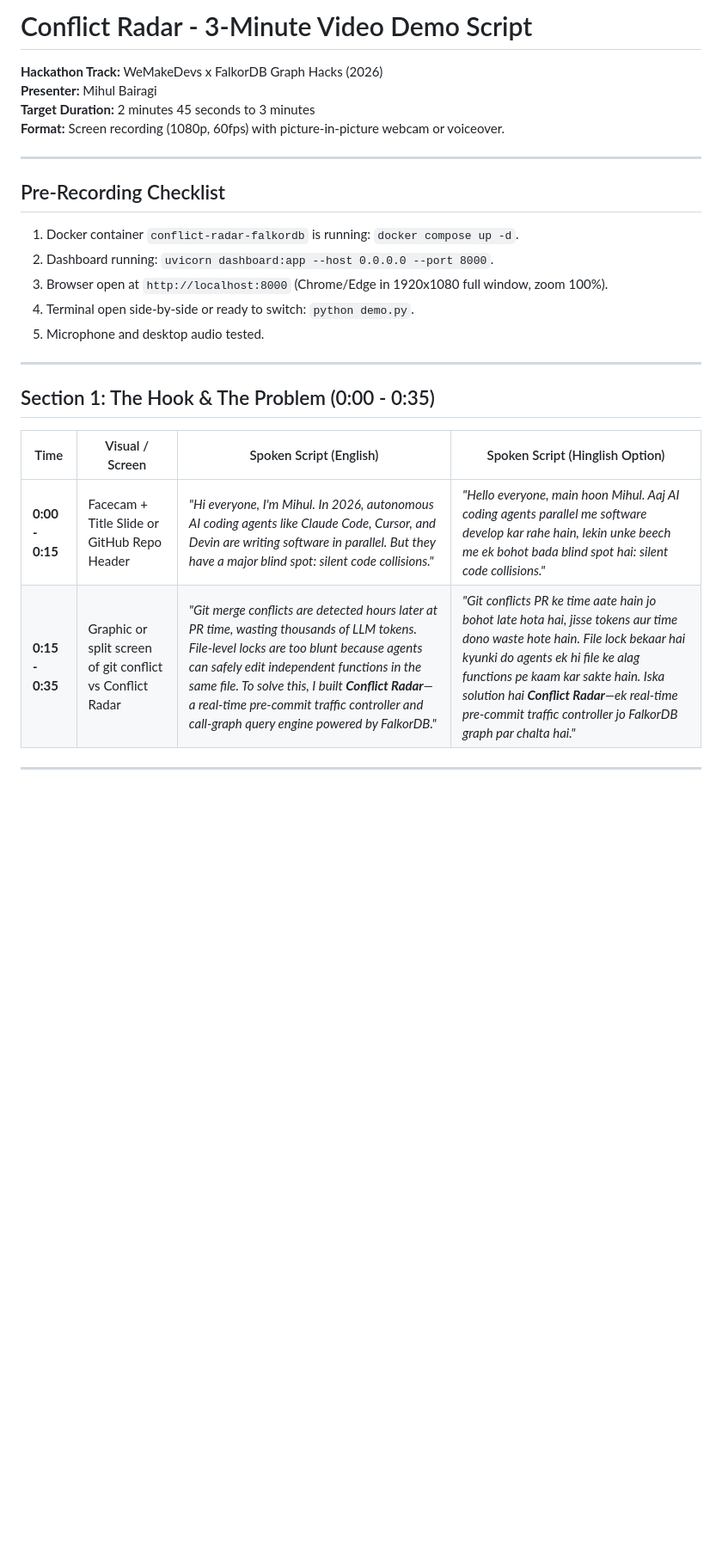
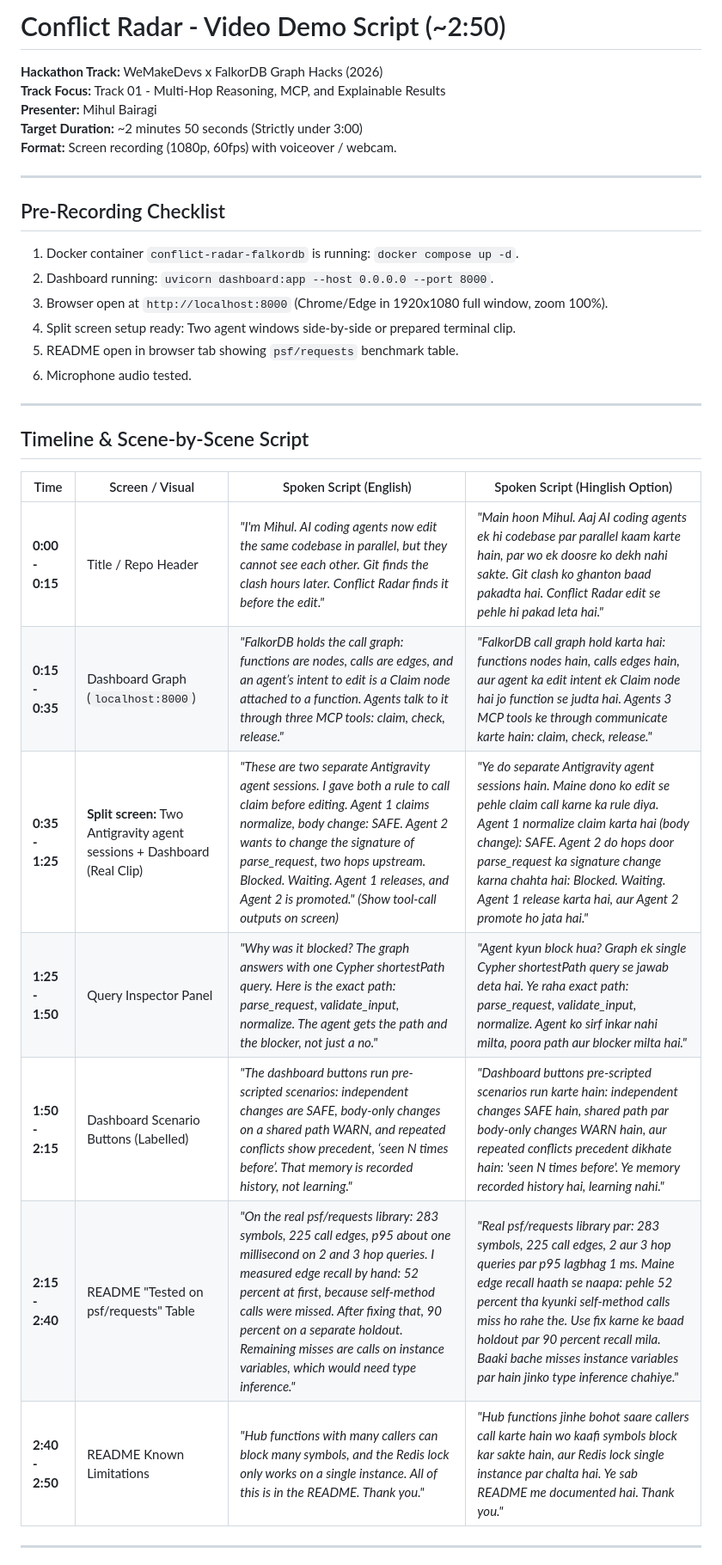
Before and after one commit to mihulbairagi/conflict-radar, a Markdown page: docs/VIDEO_SCRIPT.md, the part around one of its changes. Shown at 86% size. Rendered like a GitHub page; blank space fills up the shorter version.

Commit message:
docs: align video script with Track 01, honest memory framing, and requests benchmark

```diff
--- a/docs/VIDEO_SCRIPT.md
+++ b/docs/VIDEO_SCRIPT.md
@@ -1,9 +1,10 @@
-# Conflict Radar - 3-Minute Video Demo Script
+# Conflict Radar - Video Demo Script (~2:50)
 
 **Hackathon Track:** WeMakeDevs x FalkorDB Graph Hacks (2026)
+**Track Focus:** Track 01 - Multi-Hop Reasoning, MCP, and Explainable Results
 **Presenter:** Mihul Bairagi
-**Target Duration:** 2 minutes 45 seconds to 3 minutes
-**Format:** Screen recording (1080p, 60fps) with picture-in-picture webcam or voiceover.
+**Target Duration:** ~2 minutes 50 seconds (Strictly under 3:00)
+**Format:** Screen recording (1080p, 60fps) with voiceover / webcam.
 
 ---
 
@@ -11,17 +12,23 @@
 1. Docker container `conflict-radar-falkordb` is running: `docker compose up -d`.
 2. Dashboard running: `uvicorn dashboard:app --host 0.0.0.0 --port 8000`.
 3. Browser open at `http://localhost:8000` (Chrome/Edge in 1920x1080 full window, zoom 100%).
-4. Terminal open side-by-side or ready to switch: `python demo.py`.
-5. Microphone and desktop audio tested.
+4. Split screen setup ready: Two agent windows side-by-side or prepared terminal clip.
+5. README open in browser tab showing `psf/requests` benchmark table.
+6. Microphone audio tested.
 
 ---
 
-## Section 1: The Hook & The Problem (0:00 - 0:35)
+## Timeline & Scene-by-Scene Script
 
-| Time | Visual / Screen | Spoken Script (English) | Spoken Script (Hinglish Option) |
+| Time | Screen / Visual | Spoken Script (English) | Spoken Script (Hinglish Option) |
 |---|---|---|---|
-| **0:00 - 0:15** | Facecam + Title Slide or GitHub Repo Header | *"Hi everyone, I'm Mihul. In 2026, autonomous AI coding agents like Claude Code, Cursor, and Devin are writing software in parallel. But they have a major blind spot: silent code collisions."* | *"Hello everyone, main hoon Mihul. Aaj AI coding agents parallel me software develop kar rahe hain, lekin unke beech me ek bohot bada blind spot hai: silent code collisions."* |
-| **0:15 - 0:35** | Graphic or split screen of git conflict vs Conflict Radar | *"Git merge conflicts are detected hours later at PR time, wasting thousands of LLM tokens. File-level locks are too blunt because agents can safely edit independent functions in the same file. To solve this, I built **Conflict Radar**—a real-time pre-commit traffic controller and call-graph query engine powered by FalkorDB."* | *"Git conflicts PR ke time aate hain jo bohot late hota hai, jisse tokens aur time dono waste hote hain. File lock bekaar hai kyunki do agents ek hi file ke alag functions pe kaam kar sakte hain. Iska solution hai **Conflict Radar**—ek real-time pre-commit traffic controller jo FalkorDB graph par chalta hai."* |
+| **0:00 - 0:15** | Title / Repo Header | *"I'm Mihul. AI coding agents now edit the same codebase in parallel, but they cannot see each other. Git finds the clash hours later. Conflict Radar finds it before the edit."* | *"Main hoon Mihul. Aaj AI coding agents ek hi codebase par parallel kaam karte hain, par wo ek doosre ko dekh nahi sakte. Git clash ko ghanton baad pakadta hai. Conflict Radar edit se pehle hi pakad leta hai."* |
+| **0:15 - 0:35** | Dashboard Graph (`localhost:8000`) | *"FalkorDB holds the call graph: functions are nodes, calls are edges, and an agent’s intent to edit is a Claim node attached to a function. Agents talk to it through three MCP tools: claim, check, release."* | *"FalkorDB call graph hold karta hai: functions nodes hain, calls edges hain, aur agent ka edit intent ek Claim node hai jo function se judta hai. Agents 3 MCP tools ke through communicate karte hain: claim, check, release."* |
+| **0:35 - 1:25** | **Split screen:** Two Antigravity agent sessions + Dashboard (Real Clip) | *"These are two separate Antigravity agent sessions. I gave both a rule to call claim before editing. Agent 1 claims normalize, body change: SAFE. Agent 2 wants to change the signature of parse_request, two hops upstream. Blocked. Waiting. Agent 1 releases, and Agent 2 is promoted."* *(Show tool-call outputs on screen)* | *"Ye do separate Antigravity agent sessions hain. Maine dono ko edit se pehle claim call karne ka rule diya. Agent 1 normalize claim karta hai (body change): SAFE. Agent 2 do hops door parse_request ka signature change karna chahta hai: Blocked. Waiting. Agent 1 release karta hai, aur Agent 2 promote ho jata hai."* |
+| **1:25 - 1:50** | Query Inspector Panel | *"Why was it blocked? The graph answers with one Cypher shortestPath query. Here is the exact path: parse_request, validate_input, normalize. The agent gets the path and the blocker, not just a no."* | *"Agent kyun block hua? Graph ek single Cypher shortestPath query se jawab deta hai. Ye raha exact path: parse_request, validate_input, normalize. Agent ko sirf inkar nahi milta, poora path aur blocker milta hai."* |
+| **1:50 - 2:15** | Dashboard Scenario Buttons (Labelled) | *"The dashboard buttons run pre-scripted scenarios: independent changes are SAFE, body-only changes on a shared path WARN, and repeated conflicts show precedent, ‘seen N times before’. That memory is recorded history, not learning."* | *"Dashboard buttons pre-scripted scenarios run karte hain: independent changes SAFE hain, shared path par body-only changes WARN hain, aur repeated conflicts precedent dikhate hain: 'seen N times before'. Ye memory recorded history hai, learning nahi."* |
+| **2:15 - 2:40** | README "Tested on psf/requests" Table | *"On the real psf/requests library: 283 symbols, 225 call edges, p95 about one millisecond on 2 and 3 hop queries. I measured edge recall by hand: 52 percent at first, because self-method calls were missed. After fixing that, 90 percent on a separate holdout. Remaining misses are calls on instance variables, which would need type inference."* | *"Real psf/requests library par: 283 symbols, 225 call edges, 2 aur 3 hop queries par p95 lagbhag 1 ms. Maine edge recall haath se naapa: pehle 52 percent tha kyunki self-method calls miss ho rahe the. Use fix karne ke baad holdout par 90 percent recall mila. Baaki bache misses instance variables par hain jinko type inference chahiye."* |
+| **2:40 - 2:50** | README Known Limitations | *"Hub functions with many callers can block many symbols, and the Redis lock only works on a single instance. All of this is in the README. Thank you."* | *"Hub functions jinhe bohot saare callers call karte hain wo kaafi symbols block kar sakte hain, aur Redis lock single instance par chalta hai. Ye sab README me documented hai. Thank you."* |
 
 ---
 
```
Also changed, not shown: other parts of docs/VIDEO_SCRIPT.md (+3 -32 lines).
